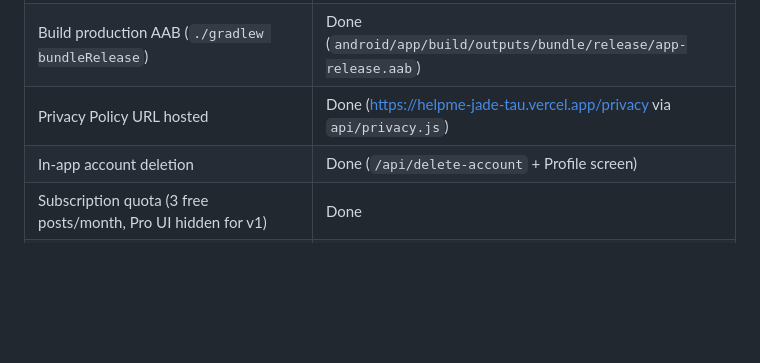
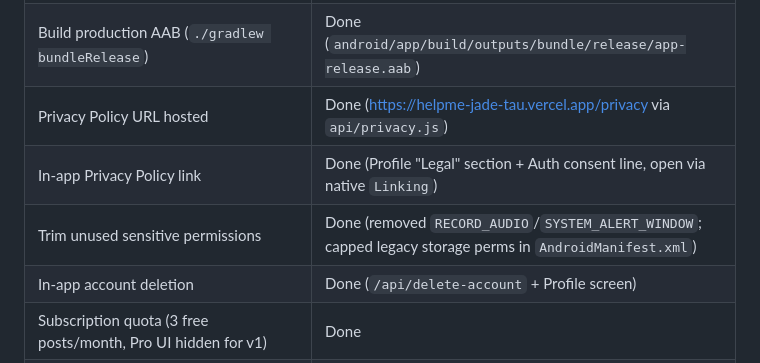
Before and after one commit to sabachiburashka7-source/helpme, a Markdown page: CLAUDE.md, the part around the change. GitHub-like rendering; blank space fills up the shorter version.

Commit message:
Docs: record in-app privacy link + permission trim in Play checklist
Co-Authored-By: Claude Opus 4.8 <noreply@anthropic.com>

```diff
--- a/CLAUDE.md
+++ b/CLAUDE.md
@@ -213,6 +213,8 @@ show an overlay. Preserve this debugging.
 | Generate real release keystore + reconfigure `signingConfigs.release` | Done (`android/app/helpme-release.keystore`, loaded via `android/keystore.properties`, both gitignored) |
 | Build production AAB (`./gradlew bundleRelease`) | Done (`android/app/build/outputs/bundle/release/app-release.aab`) |
 | Privacy Policy URL hosted | Done (https://helpme-jade-tau.vercel.app/privacy via `api/privacy.js`) |
+| In-app Privacy Policy link | Done (Profile "Legal" section + Auth consent line, open via native `Linking`) |
+| Trim unused sensitive permissions | Done (removed `RECORD_AUDIO`/`SYSTEM_ALERT_WINDOW`; capped legacy storage perms in `AndroidManifest.xml`) |
 | In-app account deletion | Done (`/api/delete-account` + Profile screen) |
 | Subscription quota (3 free posts/month, Pro UI hidden for v1) | Done |
 | **Back up keystore + `keystore.properties` off-machine** | **TODO (user task — if lost, app can never be updated on Play Store)** |
```
